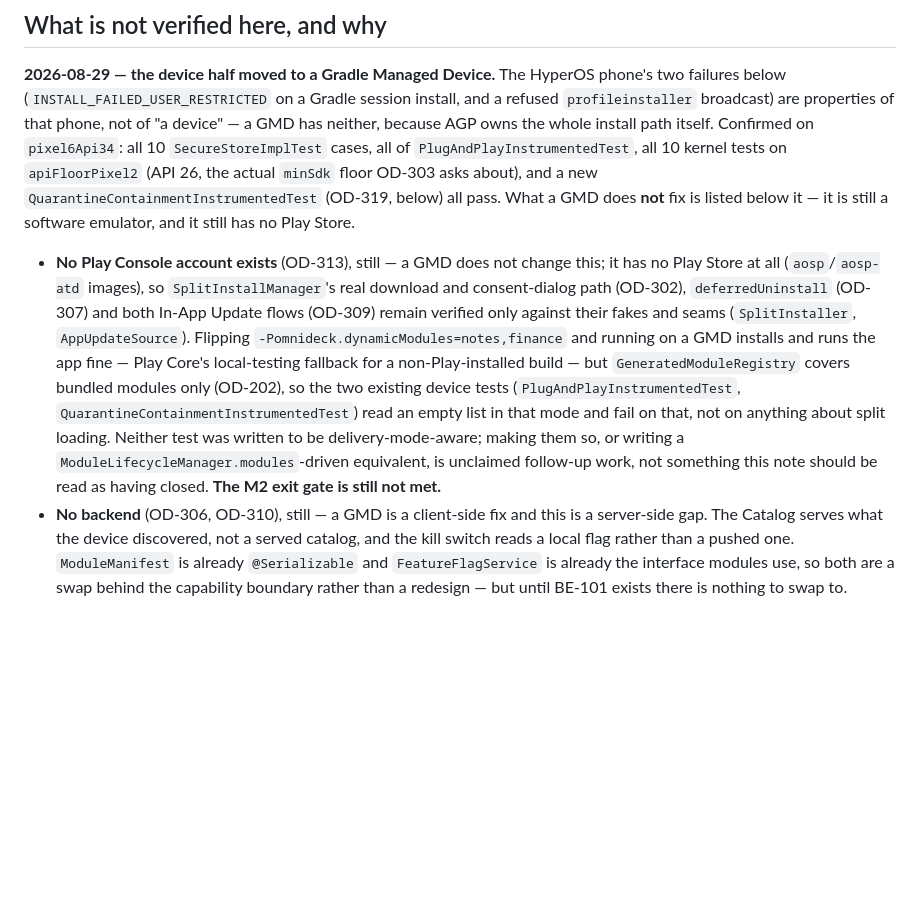
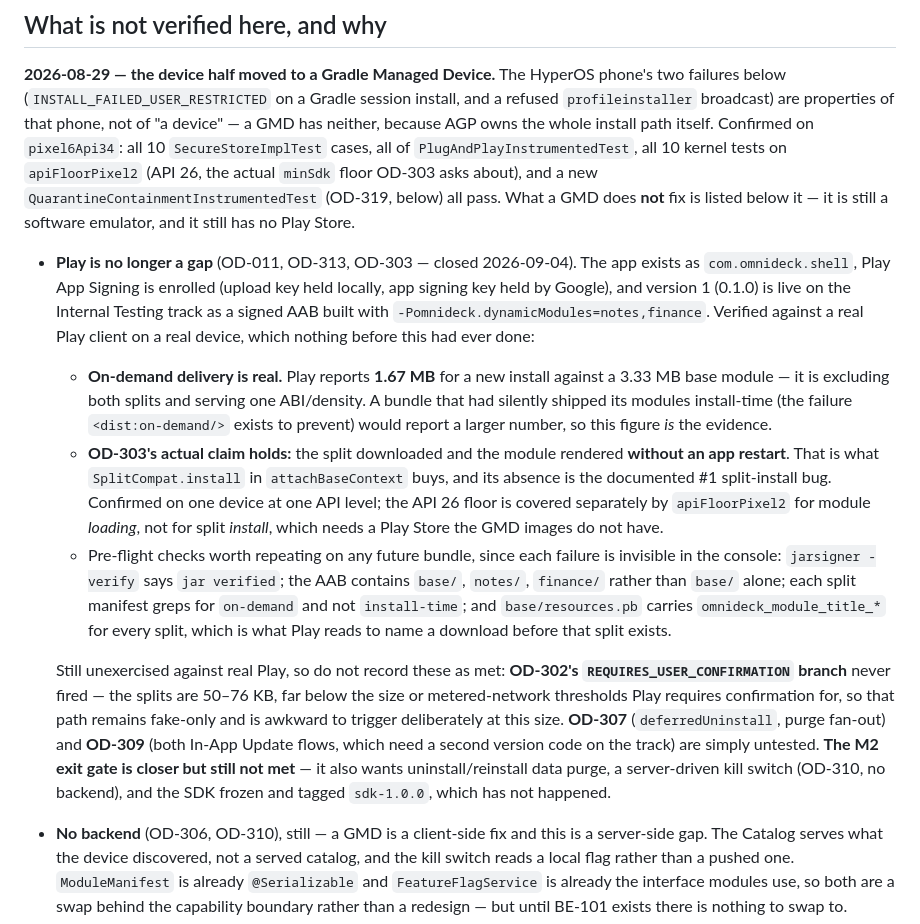
Before and after one commit to abhikm04-svg/OmniDeck, a Markdown page: CLAUDE.md, the part around the change. Drawn GitHub-style; blank space fills up the shorter version.

Commit message:
docs: record that Play is no longer a gap [OD-011, OD-313, OD-303] (#17)
A Play Console account now exists, so the section that said one did not is
actively misleading — it was the note telling the next person which paths had
only ever run against fakes.

com.omnideck.shell is created, Play App Signing is enrolled, and version 1
(0.1.0) is live on Internal Testing as a signed AAB built with
-Pomnideck.dynamicModules=notes,finance. Two things that had never been shown
before are now shown against a real Play client:

- On-demand delivery is real. Play reports 1.67 MB for a new install against a
  3.33 MB base module, so it is excluding both splits. A bundle that had silently
  shipped its modules install-time — the failure <dist:on-demand/> exists to
  prevent, and one invisible in the console — would report a larger number. That
  figure is the evidence, which is why it is written down rather than the fact
  that the upload "worked".
- OD-303's actual claim holds: the split downloaded and the module rendered with
  no app restart. No emulator or Gradle Managed Device could ever have shown this;
  they have no Play Store.

Deliberately not recorded as met: OD-302's REQUIRES_USER_CONFIRMATION branch never
fired (the splits are 50-76 KB, well under the thresholds Play asks for
confirmation at), and OD-307 and OD-309 are untested. The M2 exit gate is closer
but still short on data purge, a server-driven kill switch and the sdk-1.0.0 tag.

Also records the four pre-flight checks worth repeating on any future bundle,
since every one of them fails invisibly in the Play Console.


Claude-Session: https://claude.ai/code/session_015YWpVm1e2Q1QchEuA9V5Qr

Co-authored-by: Claude Sonnet 5 <noreply@anthropic.com>

```diff
--- a/CLAUDE.md
+++ b/CLAUDE.md
@@ -390,18 +390,34 @@ neither, because AGP owns the whole install path itself. Confirmed on `pixel6Api
 `QuarantineContainmentInstrumentedTest` (OD-319, below) all pass. What a GMD does **not** fix is
 listed below it — it is still a software emulator, and it still has no Play Store.
 
-- **No Play Console account exists** (OD-313), still — a GMD does not change this; it has no
-  Play Store at all (`aosp`/`aosp-atd` images), so `SplitInstallManager`'s real download and
-  consent-dialog path (OD-302), `deferredUninstall` (OD-307) and both In-App Update flows
-  (OD-309) remain verified only against their fakes and seams (`SplitInstaller`,
-  `AppUpdateSource`). Flipping `-Pomnideck.dynamicModules=notes,finance` and running on a GMD
-  installs and runs the app fine — Play Core's local-testing fallback for a non-Play-installed
-  build — but `GeneratedModuleRegistry` covers bundled modules only (OD-202), so the two
-  existing device tests (`PlugAndPlayInstrumentedTest`, `QuarantineContainmentInstrumentedTest`)
-  read an empty list in that mode and fail on that, not on anything about split loading. Neither
-  test was written to be delivery-mode-aware; making them so, or writing a
-  `ModuleLifecycleManager.modules`-driven equivalent, is unclaimed follow-up work, not something
-  this note should be read as having closed. **The M2 exit gate is still not met.**
+- **Play is no longer a gap** (OD-011, OD-313, OD-303 — closed 2026-09-04). The app exists as
+  `com.omnideck.shell`, Play App Signing is enrolled (upload key held locally, app signing key
+  held by Google), and version 1 (0.1.0) is live on the Internal Testing track as a signed AAB
+  built with `-Pomnideck.dynamicModules=notes,finance`. Verified against a real Play client on a
+  real device, which nothing before this had ever done:
+  - **On-demand delivery is real.** Play reports **1.67 MB** for a new install against a 3.33 MB
+    base module — it is excluding both splits and serving one ABI/density. A bundle that had
+    silently shipped its modules install-time (the failure `<dist:on-demand/>` exists to prevent)
+    would report a larger number, so this figure *is* the evidence.
+  - **OD-303's actual claim holds:** the split downloaded and the module rendered **without an
+    app restart**. That is what `SplitCompat.install` in `attachBaseContext` buys, and its
+    absence is the documented #1 split-install bug. Confirmed on one device at one API level;
+    the API 26 floor is covered separately by `apiFloorPixel2` for module *loading*, not for
+    split *install*, which needs a Play Store the GMD images do not have.
+  - Pre-flight checks worth repeating on any future bundle, since each failure is invisible in
+    the console: `jarsigner -verify` says `jar verified`; the AAB contains `base/`, `notes/`,
+    `finance/` rather than `base/` alone; each split manifest greps for `on-demand` and not
+    `install-time`; and `base/resources.pb` carries `omnideck_module_title_*` for every split,
+    which is what Play reads to name a download before that split exists.
+
+  Still unexercised against real Play, so do not record these as met: **OD-302's
+  `REQUIRES_USER_CONFIRMATION` branch** never fired — the splits are 50–76 KB, far below the size
+  or metered-network thresholds Play requires confirmation for, so that path remains fake-only
+  and is awkward to trigger deliberately at this size. **OD-307** (`deferredUninstall`, purge
+  fan-out) and **OD-309** (both In-App Update flows, which need a second version code on the
+  track) are simply untested. **The M2 exit gate is closer but still not met** — it also wants
+  uninstall/reinstall data purge, a server-driven kill switch (OD-310, no backend), and the SDK
+  frozen and tagged `sdk-1.0.0`, which has not happened.
 - **No backend** (OD-306, OD-310), still — a GMD is a client-side fix and this is a
   server-side gap. The Catalog serves what the device discovered, not a served catalog, and the
   kill switch reads a local flag rather than a pushed one. `ModuleManifest` is already
```
